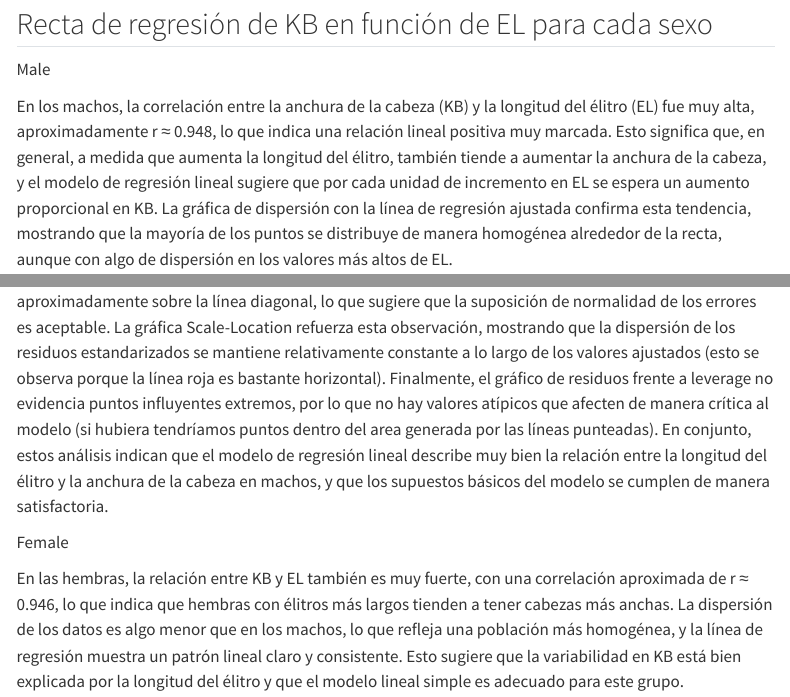
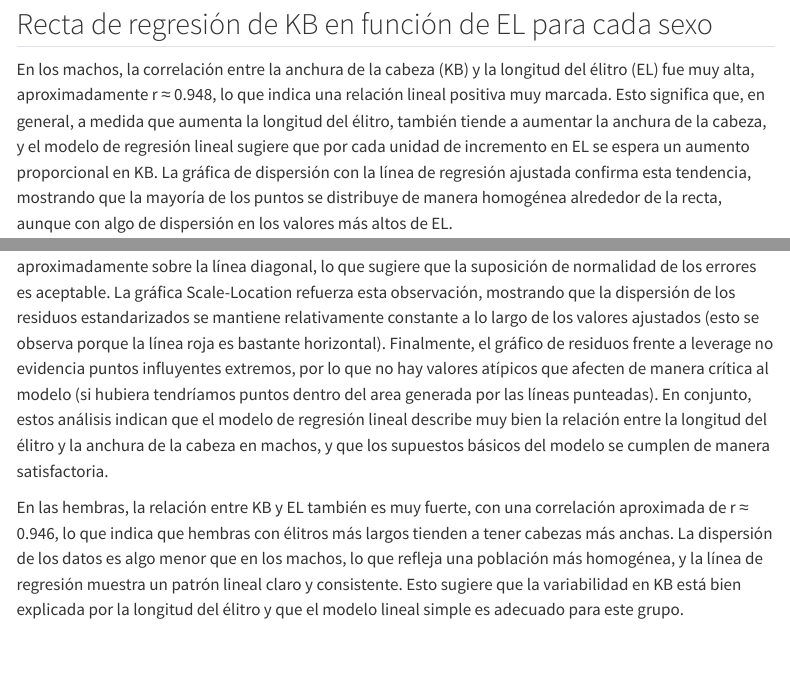
Before and after one commit to Sa4dUs/lucanus-stats, a Quarto document (main.qmd): the page in a window 1100 px wide, from 13490 px down, and a second part further down, joined at a grey line. Rendered offline with R 4.5, knitr and Pandoc in place of Quarto, with nearby package versions; some code elsewhere in the file could not run offline; menus at the side of the page are left out; long lines of code are wrapped.

Commit message:
Minor change made

````diff
--- a/main.qmd
+++ b/main.qmd
@@ -407,7 +407,6 @@ ggpairs(
 ```
 
 ## Recta de regresión de KB en función de EL para cada sexo
-Male
 ```{r, echo=FALSE}
 male_data <- df |>
   filter(SEXO == "macho")
@@ -437,7 +436,6 @@ if (male_cor > 0.5){
 ```
 Al analizar las gráficas de diagnóstico, se observa que los residuos frente a los valores ajustados no presentan patrones sistemáticos, lo que indica que la homocedasticidad (la varianza de los errores es constante) se cumple de manera razonable. El gráfico normal Q-Q muestra que los residuos se alinean aproximadamente sobre la línea diagonal, lo que sugiere que la suposición de normalidad de los errores es aceptable. La gráfica Scale-Location refuerza esta observación, mostrando que la dispersión de los residuos estandarizados se mantiene relativamente constante a lo largo de los valores ajustados (esto se observa porque la línea roja es bastante horizontal). Finalmente, el gráfico de residuos frente a leverage no evidencia puntos influyentes extremos, por lo que no hay valores atípicos que afecten de manera crítica al modelo (si hubiera tendríamos puntos dentro del area generada por las líneas punteadas). En conjunto, estos análisis indican que el modelo de regresión lineal describe muy bien la relación entre la longitud del élitro y la anchura de la cabeza en machos, y que los supuestos básicos del modelo se cumplen de manera satisfactoria.
 
-Female
 ```{r, echo=FALSE}
 female_data <- df |>
   filter(SEXO == "hembra")
````
